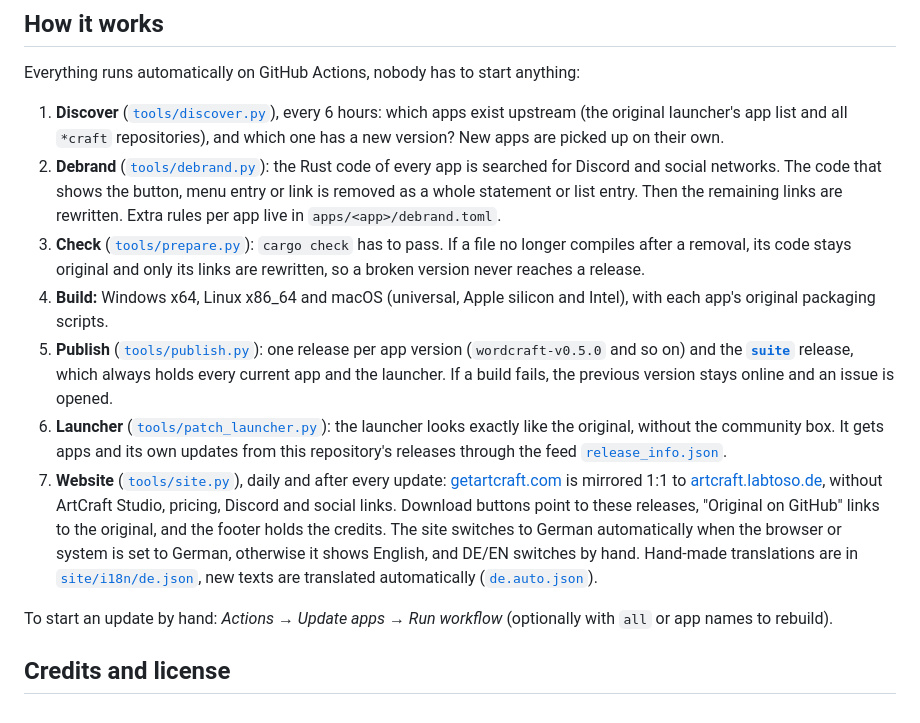
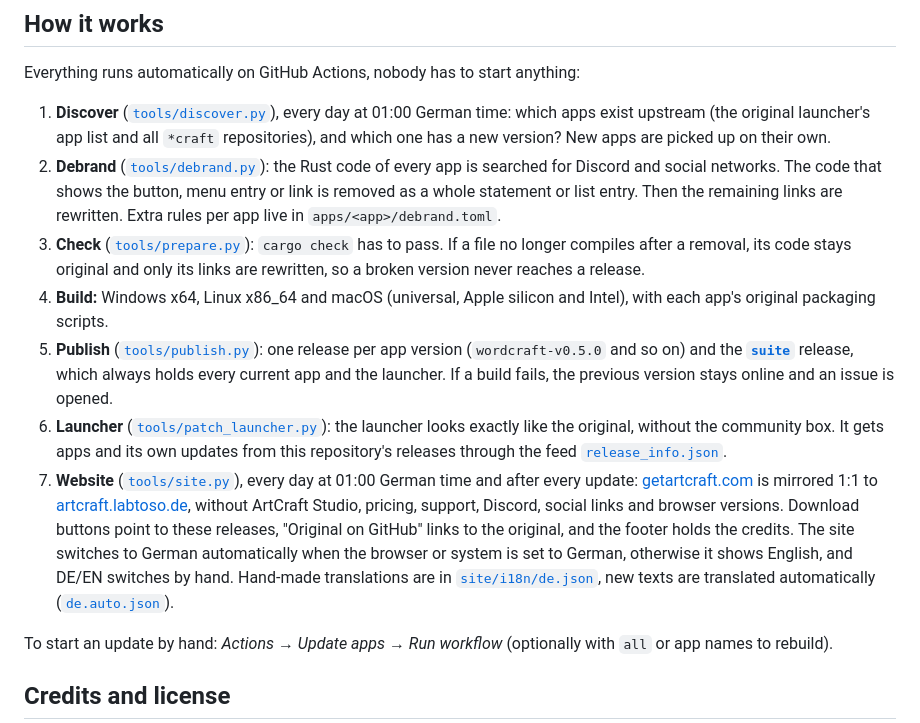
Before and after one commit to Labtoso/Artcraft, a Markdown page: README.md, the part around the change. Drawn GitHub-style.

Commit message:
README: daily check at 01:00, no support page or browser versions

```diff
--- a/README.md
+++ b/README.md
@@ -56,13 +56,13 @@ The files are not signed by Microsoft or Apple. Windows SmartScreen asks on firs
 
 Everything runs automatically on GitHub Actions, nobody has to start anything:
 
-1. **Discover** ([`tools/discover.py`](tools/discover.py)), every 6 hours: which apps exist upstream (the original launcher's app list and all `*craft` repositories), and which one has a new version? New apps are picked up on their own.
+1. **Discover** ([`tools/discover.py`](tools/discover.py)), every day at 01:00 German time: which apps exist upstream (the original launcher's app list and all `*craft` repositories), and which one has a new version? New apps are picked up on their own.
 2. **Debrand** ([`tools/debrand.py`](tools/debrand.py)): the Rust code of every app is searched for Discord and social networks. The code that shows the button, menu entry or link is removed as a whole statement or list entry. Then the remaining links are rewritten. Extra rules per app live in `apps/<app>/debrand.toml`.
 3. **Check** ([`tools/prepare.py`](tools/prepare.py)): `cargo check` has to pass. If a file no longer compiles after a removal, its code stays original and only its links are rewritten, so a broken version never reaches a release.
 4. **Build:** Windows x64, Linux x86_64 and macOS (universal, Apple silicon and Intel), with each app's original packaging scripts.
 5. **Publish** ([`tools/publish.py`](tools/publish.py)): one release per app version (`wordcraft-v0.5.0` and so on) and the **[`suite`](https://github.com/Labtoso/Artcraft/releases/tag/suite)** release, which always holds every current app and the launcher. If a build fails, the previous version stays online and an issue is opened.
 6. **Launcher** ([`tools/patch_launcher.py`](tools/patch_launcher.py)): the launcher looks exactly like the original, without the community box. It gets apps and its own updates from this repository's releases through the feed [`release_info.json`](https://artcraft.labtoso.de/release_info.json).
-7. **Website** ([`tools/site.py`](tools/site.py)), daily and after every update: [getartcraft.com](https://getartcraft.com) is mirrored 1:1 to [artcraft.labtoso.de](https://artcraft.labtoso.de/), without ArtCraft Studio, pricing, Discord and social links. Download buttons point to these releases, "Original on GitHub" links to the original, and the footer holds the credits. The site switches to German automatically when the browser or system is set to German, otherwise it shows English, and DE/EN switches by hand. Hand-made translations are in [`site/i18n/de.json`](site/i18n/de.json), new texts are translated automatically ([`de.auto.json`](site/i18n/de.auto.json)).
+7. **Website** ([`tools/site.py`](tools/site.py)), every day at 01:00 German time and after every update: [getartcraft.com](https://getartcraft.com) is mirrored 1:1 to [artcraft.labtoso.de](https://artcraft.labtoso.de/), without ArtCraft Studio, pricing, support, Discord, social links and browser versions. Download buttons point to these releases, "Original on GitHub" links to the original, and the footer holds the credits. The site switches to German automatically when the browser or system is set to German, otherwise it shows English, and DE/EN switches by hand. Hand-made translations are in [`site/i18n/de.json`](site/i18n/de.json), new texts are translated automatically ([`de.auto.json`](site/i18n/de.auto.json)).
 
 To start an update by hand: *Actions → Update apps → Run workflow* (optionally with `all` or app names to rebuild).
 
```
